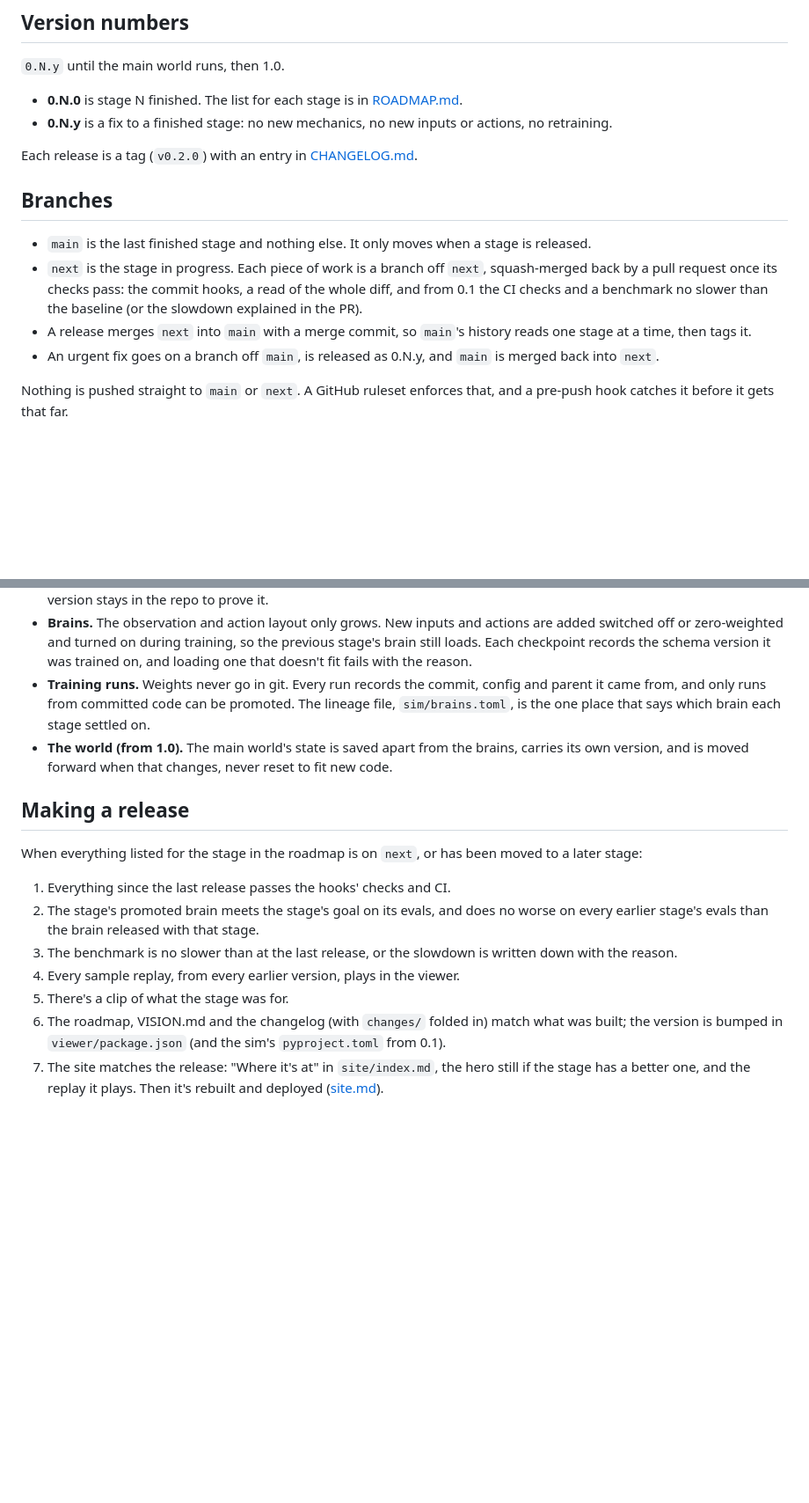
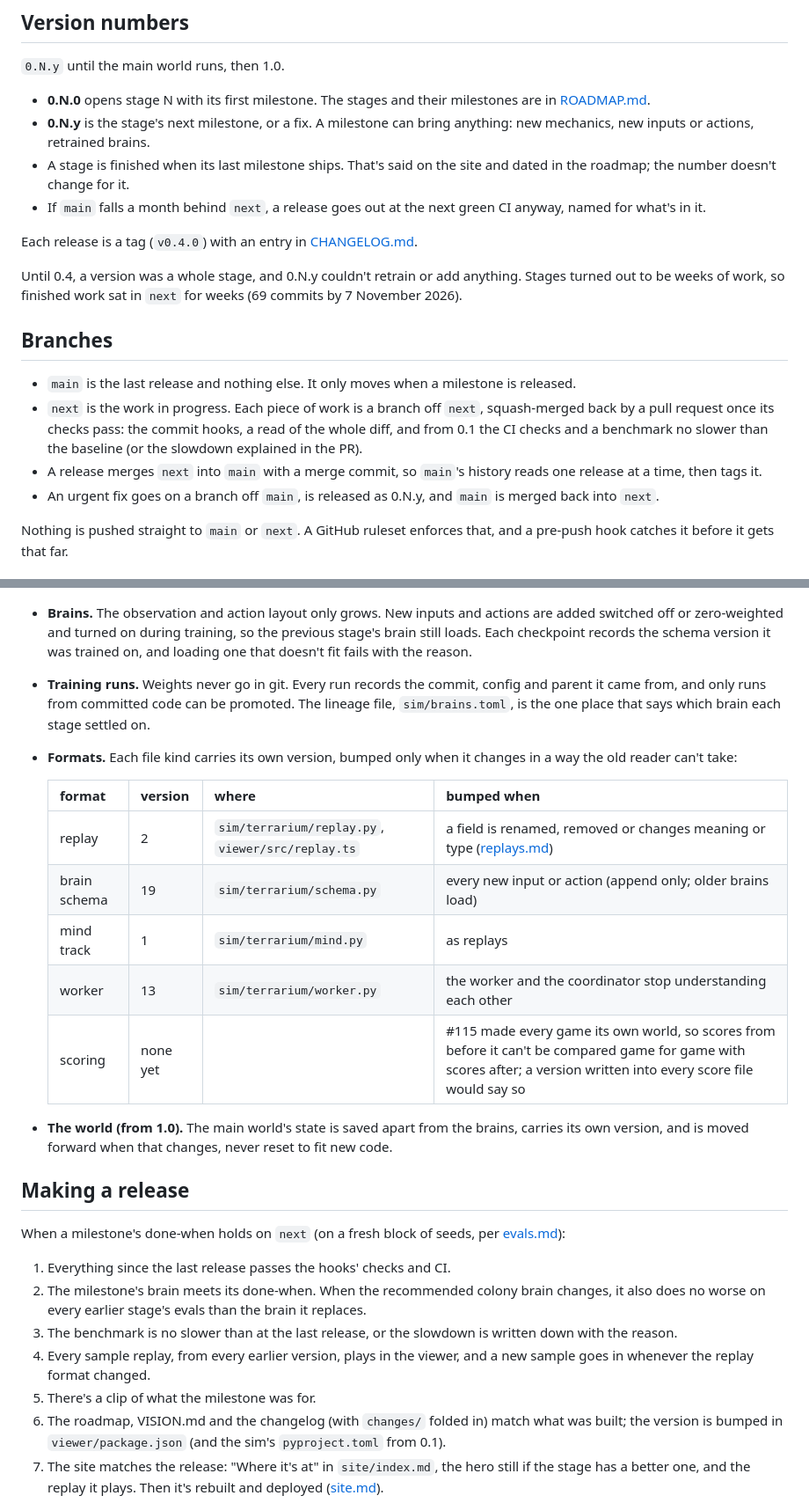
Before and after one commit to MartianRiver/Terrarium, a Markdown page: docs/releasing.md, 2 parts joined by grey strips. Shown at 88% size. GitHub-like rendering; blank space fills up the shorter version.

Commit message:
docs: a release comes at each milestone instead of once a whole stage is done (0.N.0 opens a stage, each 0.N.y after it can bring new mechanics and retrained brains, and one goes out at least monthly), releasing.md has a table of every file format's version, and the roadmap has 0.4.0's milestone, memory that steers

```diff
--- a/docs/releasing.md
+++ b/docs/releasing.md
@@ -4,16 +4,20 @@
 
 `0.N.y` until the main world runs, then 1.0.
 
-- **0.N.0** is stage N finished. The list for each stage is in [ROADMAP.md](../ROADMAP.md).
-- **0.N.y** is a fix to a finished stage: no new mechanics, no new inputs or actions, no retraining.
+- **0.N.0** opens stage N with its first milestone. The stages and their milestones are in [ROADMAP.md](../ROADMAP.md).
+- **0.N.y** is the stage's next milestone, or a fix. A milestone can bring anything: new mechanics, new inputs or actions, retrained brains.
+- A stage is finished when its last milestone ships. That's said on the site and dated in the roadmap; the number doesn't change for it.
+- If `main` falls a month behind `next`, a release goes out at the next green CI anyway, named for what's in it.
 
-Each release is a tag (`v0.2.0`) with an entry in [CHANGELOG.md](../CHANGELOG.md).
+Each release is a tag (`v0.4.0`) with an entry in [CHANGELOG.md](../CHANGELOG.md).
+
+Until 0.4, a version was a whole stage, and 0.N.y couldn't retrain or add anything. Stages turned out to be weeks of work, so finished work sat in `next` for weeks (69 commits by 7 November 2026).
 
 ## Branches
 
-- `main` is the last finished stage and nothing else. It only moves when a stage is released.
-- `next` is the stage in progress. Each piece of work is a branch off `next`, squash-merged back by a pull request once its checks pass: the commit hooks, a read of the whole diff, and from 0.1 the CI checks and a benchmark no slower than the baseline (or the slowdown explained in the PR).
-- A release merges `next` into `main` with a merge commit, so `main`'s history reads one stage at a time, then tags it.
+- `main` is the last release and nothing else. It only moves when a milestone is released.
+- `next` is the work in progress. Each piece of work is a branch off `next`, squash-merged back by a pull request once its checks pass: the commit hooks, a read of the whole diff, and from 0.1 the CI checks and a benchmark no slower than the baseline (or the slowdown explained in the PR).
+- A release merges `next` into `main` with a merge commit, so `main`'s history reads one release at a time, then tags it.
 - An urgent fix goes on a branch off `main`, is released as 0.N.y, and `main` is merged back into `next`.
 
 Nothing is pushed straight to `main` or `next`. A GitHub ruleset enforces that, and a pre-push hook catches it before it gets that far.
@@ -25,17 +29,27 @@ Earlier work has to stay usable. That's the whole point of building in stages.
 - **Replays.** Every version of the viewer plays every replay ever recorded. The format only gains fields; a change that can't keep to that bumps the format version, and the loader keeps reading the old one. A sample replay from each released version stays in the repo to prove it.
 - **Brains.** The observation and action layout only grows. New inputs and actions are added switched off or zero-weighted and turned on during training, so the previous stage's brain still loads. Each checkpoint records the schema version it was trained on, and loading one that doesn't fit fails with the reason.
 - **Training runs.** Weights never go in git. Every run records the commit, config and parent it came from, and only runs from committed code can be promoted. The lineage file, `sim/brains.toml`, is the one place that says which brain each stage settled on.
+- **Formats.** Each file kind carries its own version, bumped only when it changes in a way the old reader can't take:
+
+  | format | version | where | bumped when |
+  |---|---|---|---|
+  | replay | 2 | `sim/terrarium/replay.py`, `viewer/src/replay.ts` | a field is renamed, removed or changes meaning or type ([replays.md](replays.md)) |
+  | brain schema | 19 | `sim/terrarium/schema.py` | every new input or action (append only; older brains load) |
+  | mind track | 1 | `sim/terrarium/mind.py` | as replays |
+  | worker | 13 | `sim/terrarium/worker.py` | the worker and the coordinator stop understanding each other |
+  | scoring | none yet | | #115 made every game its own world, so scores from before it can't be compared game for game with scores after; a version written into every score file would say so |
+
 - **The world (from 1.0).** The main world's state is saved apart from the brains, carries its own version, and is moved forward when that changes, never reset to fit new code.
 
 ## Making a release
 
-When everything listed for the stage in the roadmap is on `next`, or has been moved to a later stage:
+When a milestone's done-when holds on `next` (on a fresh block of seeds, per [evals.md](evals.md)):
 
 1. Everything since the last release passes the hooks' checks and CI.
-2. The stage's promoted brain meets the stage's goal on its evals, and does no worse on every earlier stage's evals than the brain released with that stage.
+2. The milestone's brain meets its done-when. When the recommended colony brain changes, it also does no worse on every earlier stage's evals than the brain it replaces.
 3. The benchmark is no slower than at the last release, or the slowdown is written down with the reason.
-4. Every sample replay, from every earlier version, plays in the viewer.
-5. There's a clip of what the stage was for.
+4. Every sample replay, from every earlier version, plays in the viewer, and a new sample goes in whenever the replay format changed.
+5. There's a clip of what the milestone was for.
 6. The roadmap, VISION.md and the changelog (with `changes/` folded in) match what was built; the version is bumped in `viewer/package.json` (and the sim's `pyproject.toml` from 0.1).
 7. The site matches the release: "Where it's at" in `site/index.md`, the hero still if the stage has a better one, and the replay it plays. Then it's rebuilt and deployed ([site.md](site.md)).
 
```
Also changed, not shown: ROADMAP.md (+6 -1 lines), changes/release-docs.md (added, +1 -0 lines).
